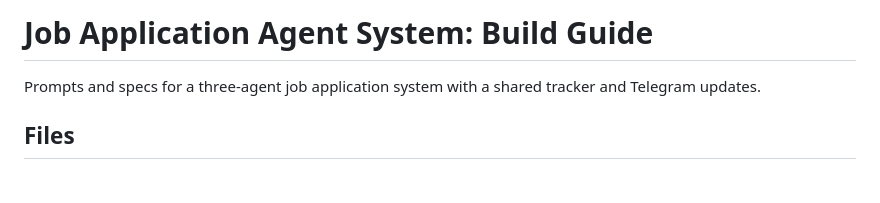
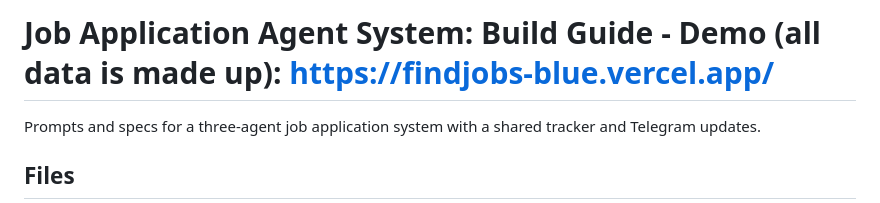
Before and after one commit to Atha-web/Findjobs, a Markdown page: README.md, the part around the change. Drawn GitHub-style; blank space fills up the shorter version.

Commit message:
Add demo link to Job Application Agent System guide
Updated README to include demo link for the Job Application Agent System.

```diff
--- a/README.md
+++ b/README.md
@@ -1,4 +1,4 @@
-# Job Application Agent System: Build Guide
+# Job Application Agent System: Build Guide -  Demo (all data is made up): https://findjobs-blue.vercel.app/
 
 Prompts and specs for a three-agent job application system with a shared tracker and Telegram updates.
 
```
